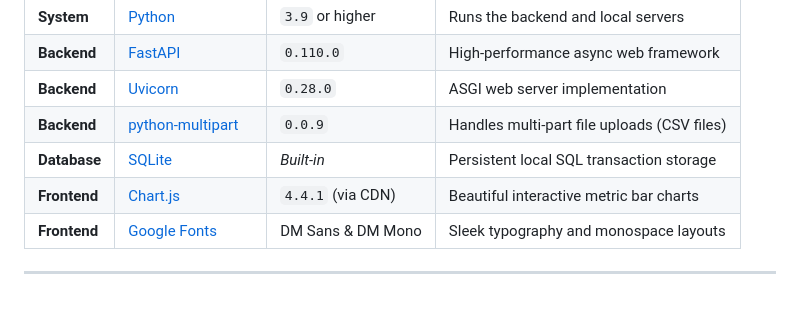
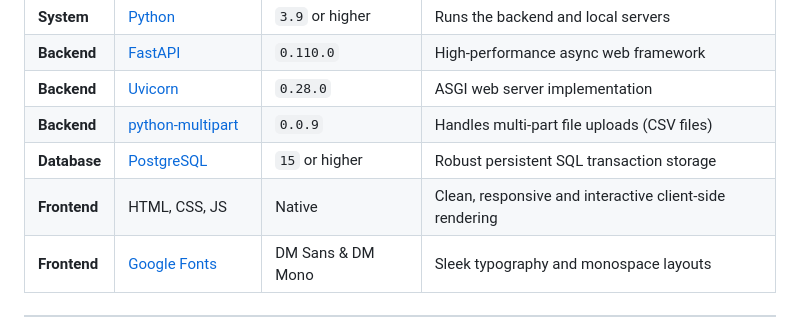
Before and after one commit to aravindhan08-AH08/Wealthified-task, a Markdown page: README.md, the part around the change. GitHub-like rendering.

Commit message:
Update README to reflect database change from SQLite to PostgreSQL and frontend technology to native HTML, CSS, and JS

```diff
--- a/README.md
+++ b/README.md
@@ -49,8 +49,8 @@ To run this application locally, ensure you have the following installed on your
 | **Backend** | [FastAPI](https://fastapi.tiangolo.com/) | `0.110.0` | High-performance async web framework |
 | **Backend** | [Uvicorn](https://www.uvicorn.org/) | `0.28.0` | ASGI web server implementation |
 | **Backend** | [python-multipart](https://github.com/Kludex/python-multipart) | `0.0.9` | Handles multi-part file uploads (CSV files) |
-| **Database** | [SQLite](https://www.sqlite.org/index.html) | *Built-in* | Persistent local SQL transaction storage |
-| **Frontend** | [Chart.js](https://www.chartjs.org/) | `4.4.1` (via CDN) | Beautiful interactive metric bar charts |
+| **Database** | [PostgreSQL](https://www.postgresql.org/) | `15` or higher | Robust persistent SQL transaction storage |
+| **Frontend** | HTML, CSS, JS | Native | Clean, responsive and interactive client-side rendering |
 | **Frontend** | [Google Fonts](https://fonts.google.com/) | DM Sans & DM Mono | Sleek typography and monospace layouts |
 
 ---
```
